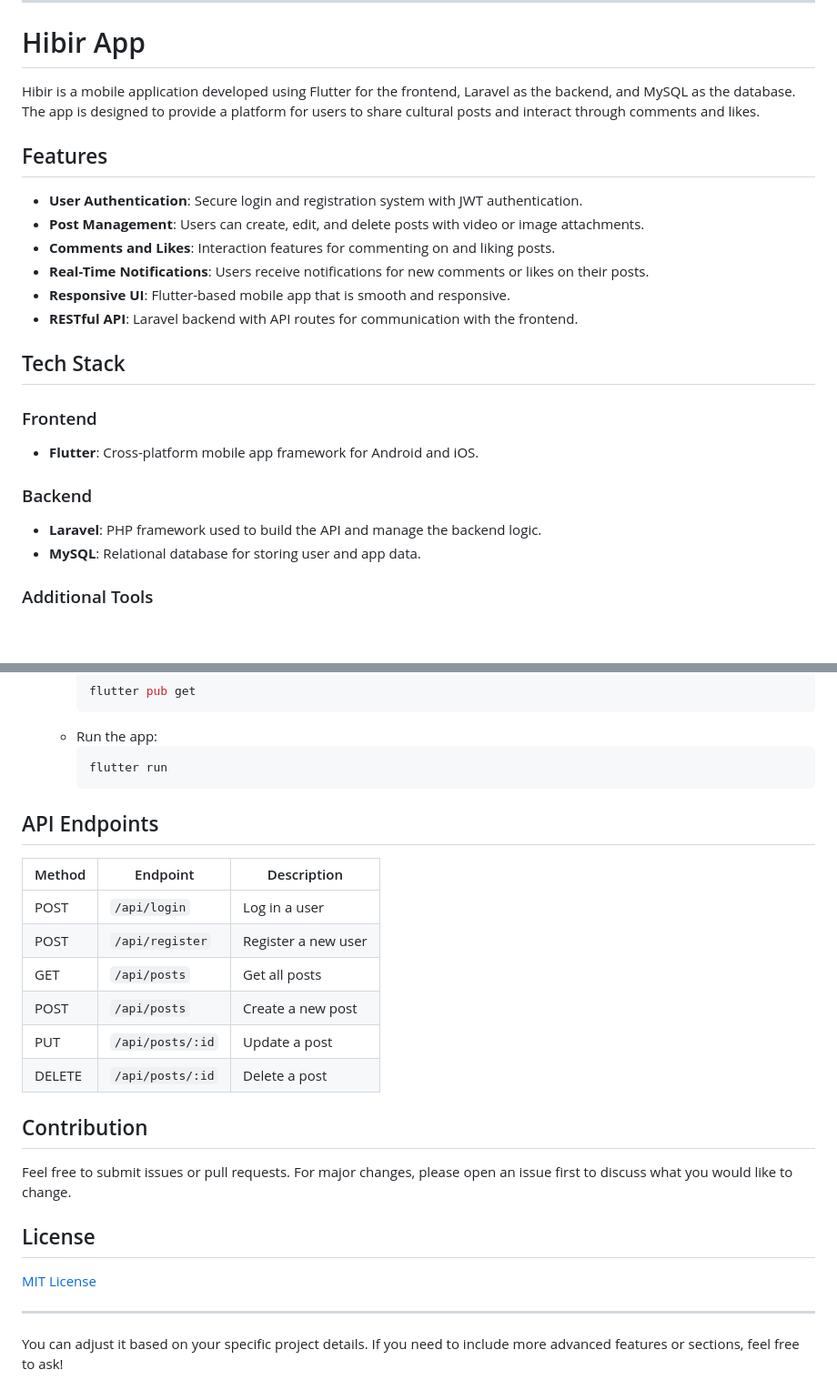
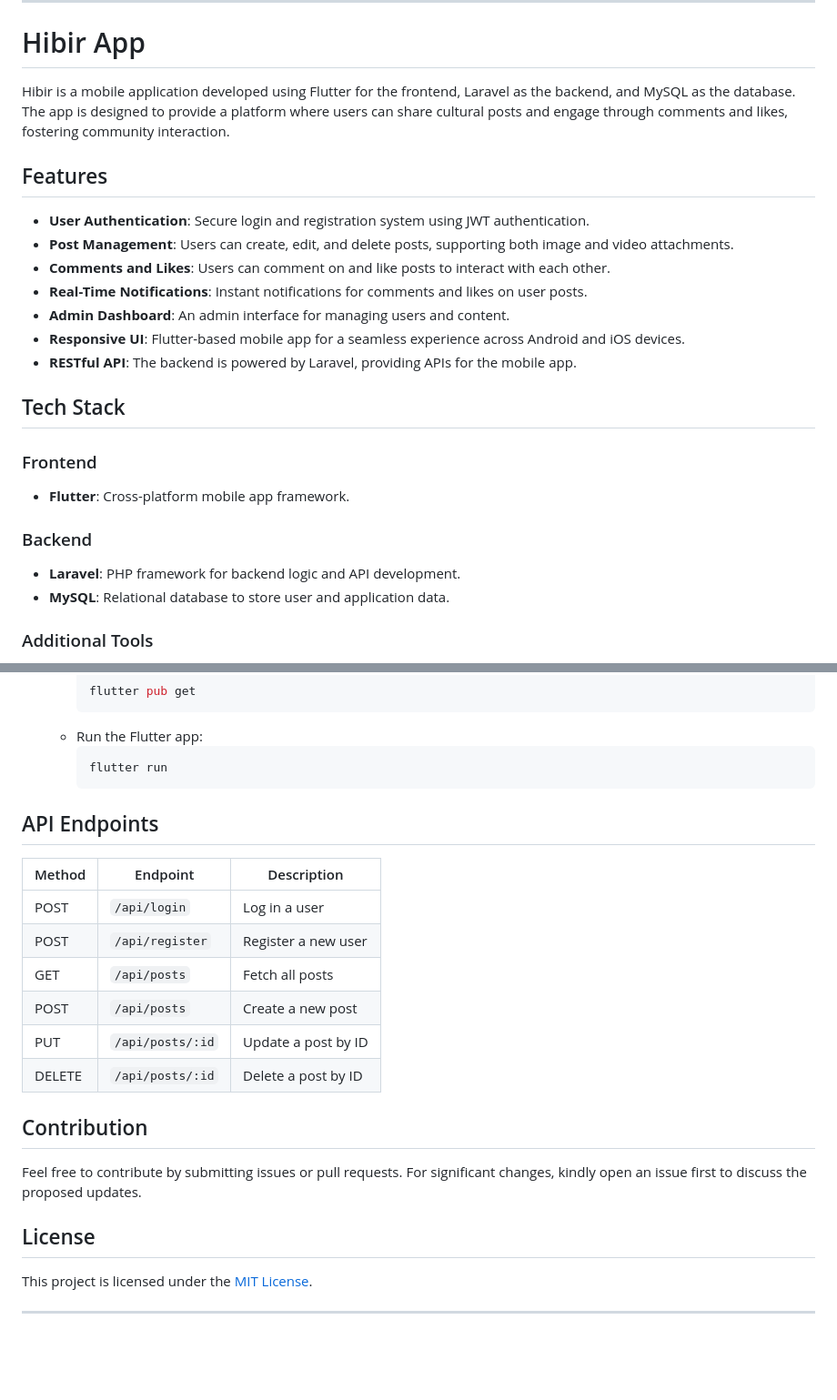
Before and after one commit to takee114/Hibir, a Markdown page: README.md, 2 parts joined by grey strips. Shown: that part at 91% size. GitHub-like rendering; blank space fills up the shorter version.

````diff
--- a/README.md
+++ b/README.md
@@ -2,24 +2,25 @@
 
 # Hibir App
 
-Hibir is a mobile application developed using Flutter for the frontend, Laravel as the backend, and MySQL as the database. The app is designed to provide a platform for users to share cultural posts and interact through comments and likes.
+Hibir is a mobile application developed using Flutter for the frontend, Laravel as the backend, and MySQL as the database. The app is designed to provide a platform where users can share cultural posts and engage through comments and likes, fostering community interaction.
 
 ## Features
 
-- **User Authentication**: Secure login and registration system with JWT authentication.
-- **Post Management**: Users can create, edit, and delete posts with video or image attachments.
-- **Comments and Likes**: Interaction features for commenting on and liking posts.
-- **Real-Time Notifications**: Users receive notifications for new comments or likes on their posts.
-- **Responsive UI**: Flutter-based mobile app that is smooth and responsive.
-- **RESTful API**: Laravel backend with API routes for communication with the frontend.
+- **User Authentication**: Secure login and registration system using JWT authentication.
+- **Post Management**: Users can create, edit, and delete posts, supporting both image and video attachments.
+- **Comments and Likes**: Users can comment on and like posts to interact with each other.
+- **Real-Time Notifications**: Instant notifications for comments and likes on user posts.
+- **Admin Dashboard**: An admin interface for managing users and content.
+- **Responsive UI**: Flutter-based mobile app for a seamless experience across Android and iOS devices.
+- **RESTful API**: The backend is powered by Laravel, providing APIs for the mobile app.
 
 ## Tech Stack
 
 ### Frontend
-- **Flutter**: Cross-platform mobile app framework for Android and iOS.
+- **Flutter**: Cross-platform mobile app framework.
 
 ### Backend
-- **Laravel**: PHP framework used to build the API and manage the backend logic.
-- **MySQL**: Relational database for storing user and app data.
+- **Laravel**: PHP framework for backend logic and API development.
+- **MySQL**: Relational database to store user and application data.
 
 ### Additional Tools
@@ -77,30 +95,28 @@ Hibir is a mobile application developed using Flutter for the frontend, Laravel
      ```bash
      flutter pub get
      ```
-   - Run the app:
+   - Run the Flutter app:
      ```bash
      flutter run
      ```
 
 ## API Endpoints
 
-| Method | Endpoint        | Description                |
-|--------|-----------------|----------------------------|
-| POST   | `/api/login`     | Log in a user              |
-| POST   | `/api/register`  | Register a new user        |
-| GET    | `/api/posts`     | Get all posts              |
-| POST   | `/api/posts`     | Create a new post          |
-| PUT    | `/api/posts/:id` | Update a post              |
-| DELETE | `/api/posts/:id` | Delete a post              |
+| Method | Endpoint          | Description                     |
+|--------|-------------------|---------------------------------|
+| POST   | `/api/login`       | Log in a user                   |
+| POST   | `/api/register`    | Register a new user             |
+| GET    | `/api/posts`       | Fetch all posts                 |
+| POST   | `/api/posts`       | Create a new post               |
+| PUT    | `/api/posts/:id`   | Update a post by ID             |
+| DELETE | `/api/posts/:id`   | Delete a post by ID             |
 
 ## Contribution
 
-Feel free to submit issues or pull requests. For major changes, please open an issue first to discuss what you would like to change.
+Feel free to contribute by submitting issues or pull requests. For significant changes, kindly open an issue first to discuss the proposed updates.
 
 ## License
 
-[MIT License](LICENSE)
+This project is licensed under the [MIT License](LICENSE).
 
 ---
-
-You can adjust it based on your specific project details. If you need to include more advanced features or sections, feel free to ask!
````
Also changed, not shown: other parts of README.md (+31 -14 lines).
